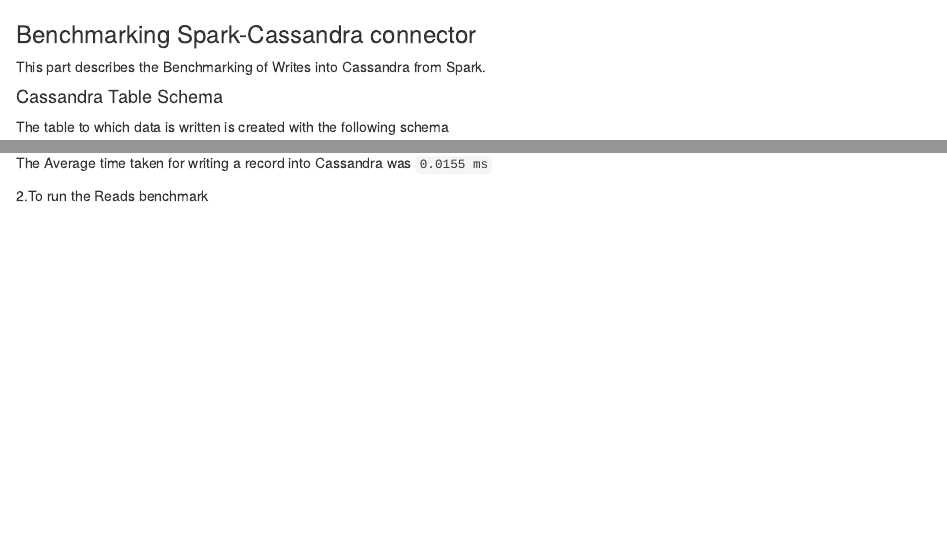
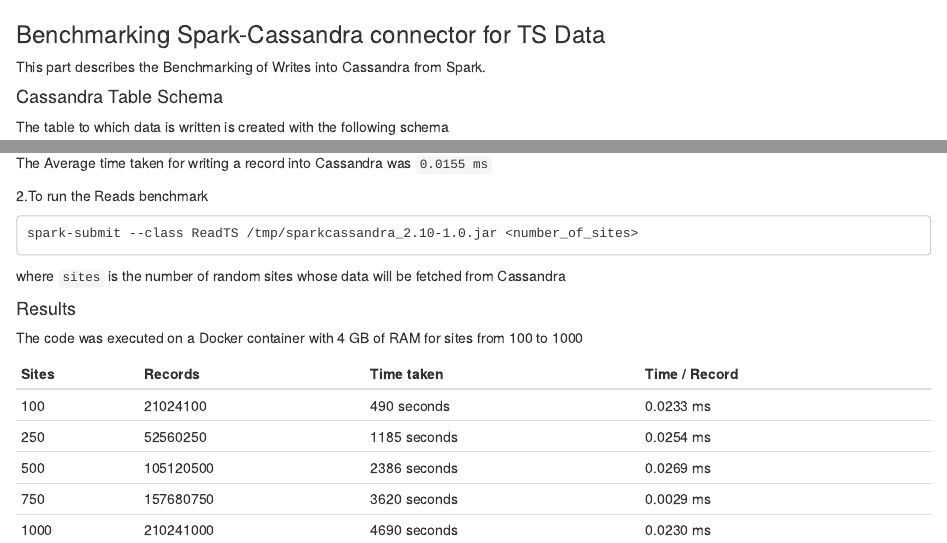
Before and after one commit to sachin019/Enernoc_test, an R Markdown document (Benchmark.Rmd): the page in a window 1100 px wide, from its top, and a second part further down, joined at a grey line. Rendered offline with R 4.5, knitr and Pandoc, with nearby package versions.

Commit message:
Update Benchmark.Rmd

````diff
--- a/Benchmark.Rmd
+++ b/Benchmark.Rmd
@@ -1,4 +1,4 @@
-### Benchmarking Spark-Cassandra connector
+### Benchmarking Spark-Cassandra connector for TS Data
 
 This part describes the Benchmarking of Writes into Cassandra from Spark.
 
@@ -52,3 +52,20 @@
 The Average time taken for writing a record into Cassandra was ```0.0155 ms```
 
 2.To run the Reads benchmark
+
+```
+spark-submit --class ReadTS /tmp/sparkcassandra_2.10-1.0.jar <number_of_sites>
+```
+where `sites` is the number of random sites whose data will be fetched from Cassandra
+
+#### Results
+
+The code was executed on a Docker container with 4 GB of RAM for sites from 100 to 1000
+
+Sites | Records    | Time taken  | Time / Record
+----- | ---------- | ----------- | -------------
+100   | 21024100   | 490 seconds | 0.0233 ms
+250   | 52560250   | 1185 seconds| 0.0254 ms
+500   | 105120500  | 2386 seconds| 0.0269 ms
+750   | 157680750  | 3620 seconds| 0.0029 ms
+1000  | 210241000  | 4690 seconds| 0.0230 ms
````
